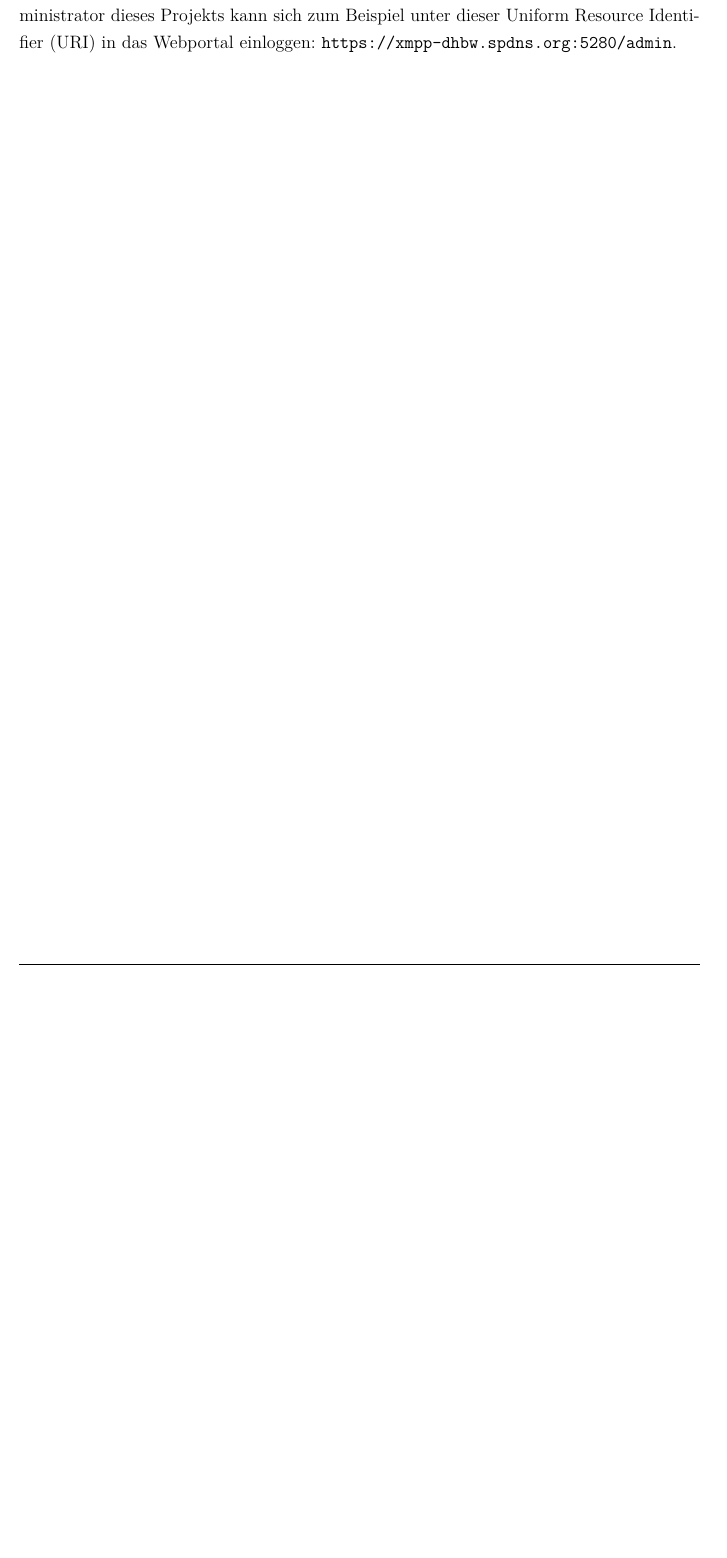
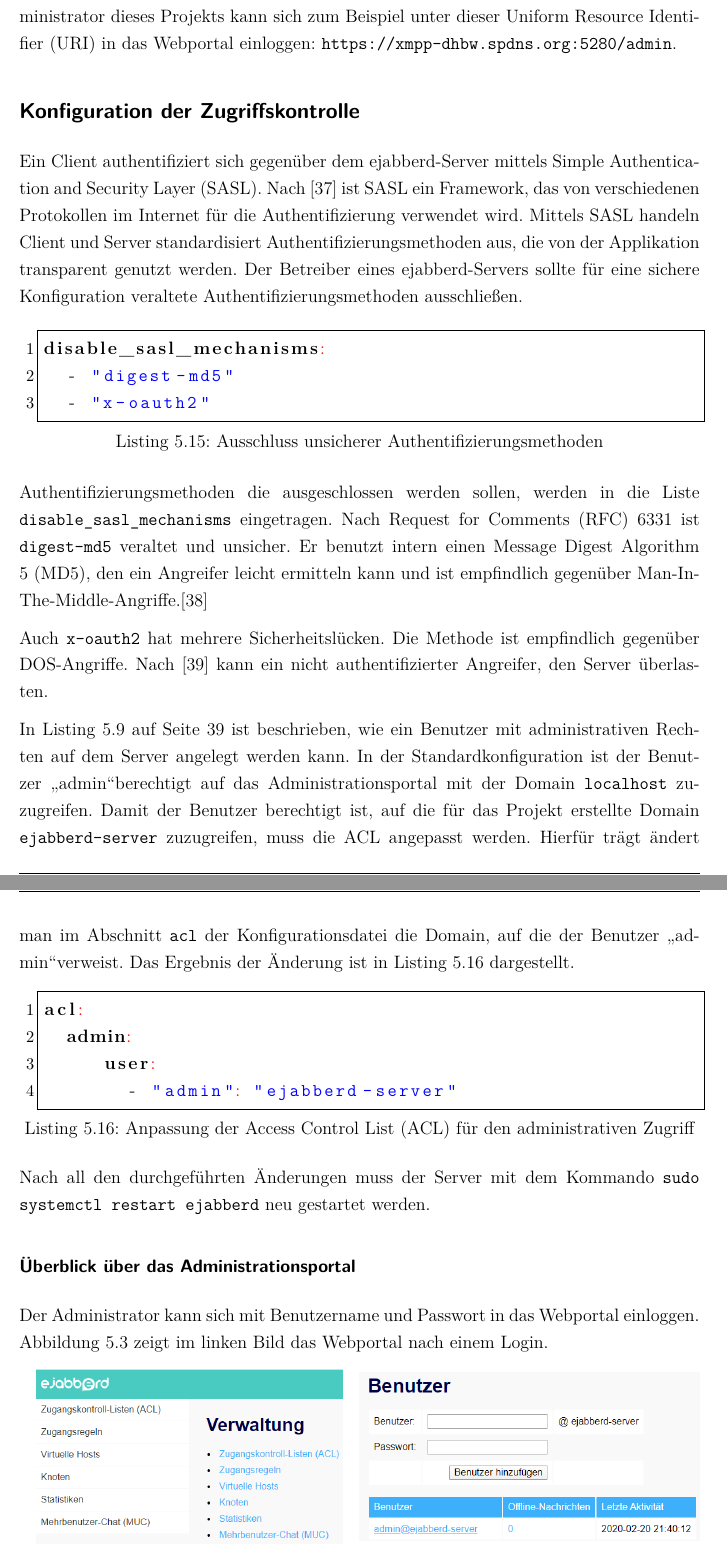
Before and after one commit to inf17101/FlaskXmppPyChat, a LaTeX document (LaTeX/Studienarbeit.tex, which reads LaTeX/literatur.bib): part of page 56 of 77 before the commit and two parts of pages 56 and 57 of 79 after it, the two joined at a grey line, cut so that both start at the same text, the shorter picture padded with empty space. Compiled offline with pdfLaTeX.

Commit message:
extends chapter Konfiguration von ejabberd

```diff
--- a/LaTeX/Studienarbeit.tex
+++ b/LaTeX/Studienarbeit.tex
@@ -1140,3 +1144,49 @@ Der Port 5270 ergänzt ebenfalls die Standardkonfiguration und dient dazu, dass
 
 Der Port 5280 implementiert das Modul \texttt{ejabberd\_http}. Durch die Einstellung \texttt{web\_admin: true} ist das Administrationsportal unter diesem Port verfügbar. Der Administrator dieses Projekts kann sich zum Beispiel unter dieser \ac{URI} in das Webportal einloggen: \texttt{https://xmpp-dhbw.spdns.org:5280/admin}.
 
+
+\subsection*{Konfiguration der Zugriffskontrolle}
+
+Ein Client authentifiziert sich gegenüber dem ejabberd-Server mittels \ac{SASL}. Nach \cite{SASLDescription} ist \ac{SASL} ein Framework, das von verschiedenen Protokollen im Internet für die Authentifizierung verwendet wird. Mittels \ac{SASL} handeln Client und Server standardisiert Authentifizierungsmethoden aus, die von der Applikation transparent genutzt werden.  Der Betreiber eines ejabberd-Servers sollte für eine sichere Konfiguration veraltete Authentifizierungsmethoden ausschließen.
+
+\bigskip
+
+\begin{lstlisting}[language=yaml, caption={Ausschluss unsicherer Authentifizierungsmethoden}]
+disable_sasl_mechanisms:
+  - "digest-md5"
+  - "x-oauth2"
+\end{lstlisting}
+
+Authentifizierungsmethoden die ausgeschlossen werden sollen, werden in die Liste \texttt{disable\_sasl\_mechanisms} eingetragen. Nach \ac{RFC} 6331 ist \texttt{digest-md5} veraltet und unsicher. Er benutzt intern einen \ac{MD5}, den ein Angreifer leicht ermitteln kann und ist empfindlich gegenüber Man-In-The-Middle-Angriffe.\cite{DigestMD5Vulnerabilty}
+
+Auch \texttt{x-oauth2} hat mehrere Sicherheitslücken. Die Methode ist empfindlich gegenüber \ac{DOS}-Angriffe. Nach \cite{xOAuthVulnerabilty} kann ein nicht authentifizierter Angreifer, den Server überlasten.
+
+In \autoref{lst:AddAdminUserEjabberd} auf Seite \pageref{lst:AddAdminUserEjabberd} ist beschrieben, wie ein Benutzer mit administrativen Rechten auf dem Server angelegt werden kann. In der Standardkonfiguration ist der Benutzer \glqq admin\grqq berechtigt auf das Administrationsportal mit der Domain \texttt{localhost} zuzugreifen. Damit der Benutzer berechtigt ist, auf die für das Projekt erstellte Domain \texttt{ejabberd-server} zuzugreifen, muss die \ac{ACL} angepasst werden. Hierfür trägt ändert man im Abschnitt \texttt{acl} der Konfigurationsdatei die Domain, auf die der Benutzer \glqq admin\grqq verweist. Das Ergebnis der Änderung ist in \autoref{lst:aclChangeAdmin} dargestellt.
+
+\bigskip
+
+\begin{lstlisting}[language=yaml, caption={Anpassung der Access Control List (ACL) für den administrativen Zugriff},label={lst:aclChangeAdmin}]
+acl:
+  admin:
+     user:
+       - "admin": "ejabberd-server"
+\end{lstlisting}
+
+
+Nach all den durchgeführten Änderungen muss der Server mit dem Kommando \texttt{sudo systemctl restart ejabberd} neu gestartet werden.
+
+\subsubsection*{Überblick über das Administrationsportal}
+
+Der Administrator kann sich mit Benutzername und Passwort in das Webportal einloggen. \autoref{img:AdminPortalEjabberdOverview} zeigt im linken Bild das Webportal nach einem Login.
+
+\begin{figure}[h]
+\centering
+\begin{minipage}{.5\textwidth}
+  \centering
+  \includegraphics[width=.9\linewidth]{images/AdminPortalEjabberdOverview}
+\end{minipage}%
+\begin{minipage}{.5\textwidth}
+  \centering
+  \includegraphics[width=\linewidth]{images/AdminPortalAddUsers}
+\end{minipage}
+\caption{Links Übersicht: Administrationsportal, rechts: Übersicht: Benutzerverwaltung, eigene Darstellung}
@@ -1142,0 +1208 @@ Der Port 5280 implementiert das Modul \texttt{ejabberd\_http}. Durch die Einstel
+  max_user_sessions: 10
--- a/LaTeX/literatur.bib
+++ b/LaTeX/literatur.bib
@@ -269,3 +269,6 @@
   note   = {\url{https://xmpp.org/extensions/xep-0205.html}. (Abrufdatum: 14.04.2020)},
 }
 
+@Misc{SASLDescription,
+  author = {Melnikov A., et al.},
+  title  = {{RFC 4422 - Simple Authentication and Security Layer (SASL)}},
@@ -272,3 +288,8 @@
+  title  = {{Simple Authentication and Security Layer (SASL) vulnerabilities}},
+  year   = {2018},
+  note   = {\url{https://blog.malwarebytes.com/cybercrime/2018/09/simple-authentication-and-security-layer-sasl-vulnerabilities/}. (Abrufdatum: 15.04.2020)},
+}
+
 @Misc{bootstrapOnline,
 	author = {Otto M., Thornton J. (Hrsg.)},
 	title  = {{Bootstrap - The most popular HTML, CSS, and JS library in the world.}},
```
Also changed, not shown: LaTeX/images/AdminPortalAddUsers.PNG (added), LaTeX/images/AdminPortalEjabberdOverview.PNG (added), LaTeX/Studienarbeit.tex (40 more changed lines), LaTeX/literatur.bib (13 more changed lines).
